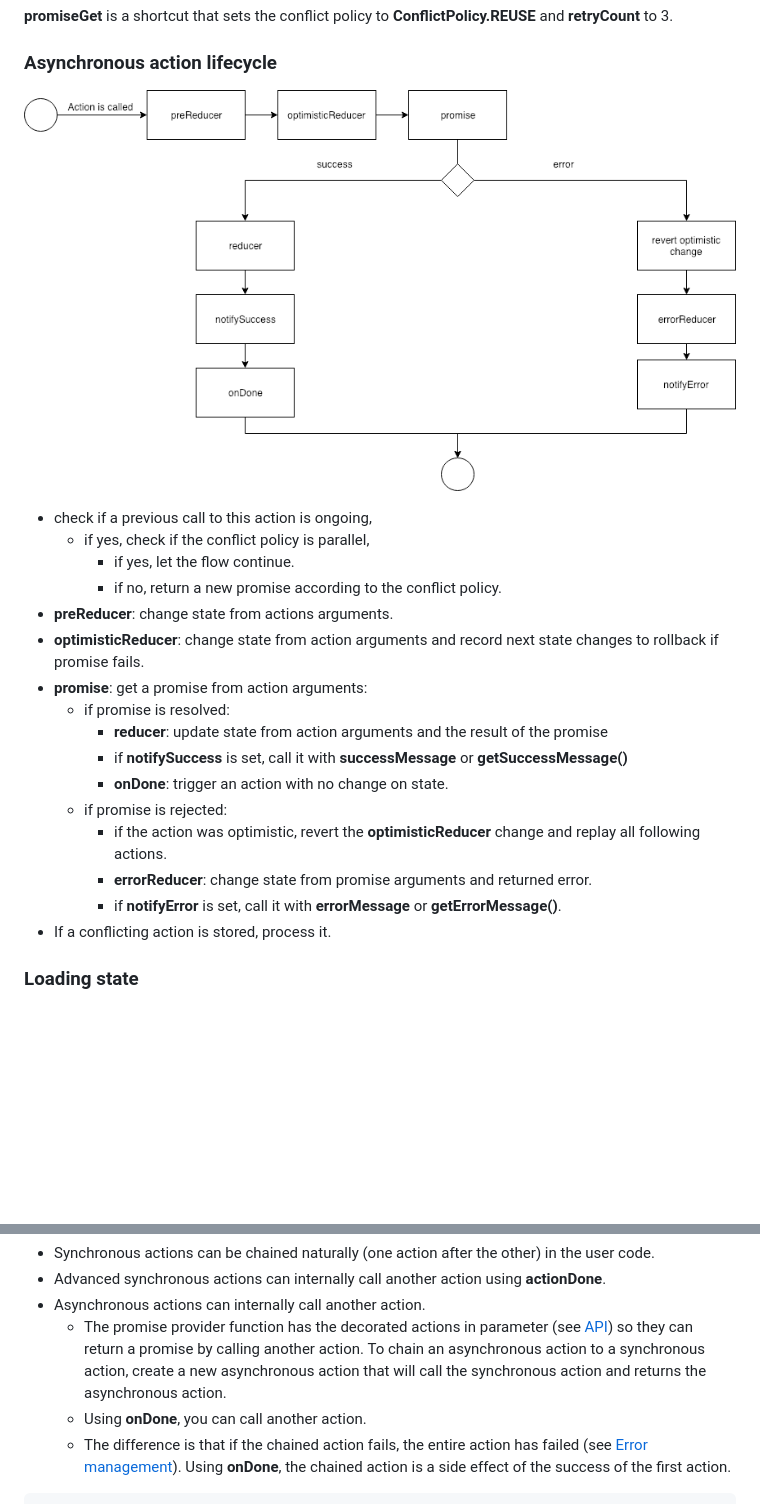
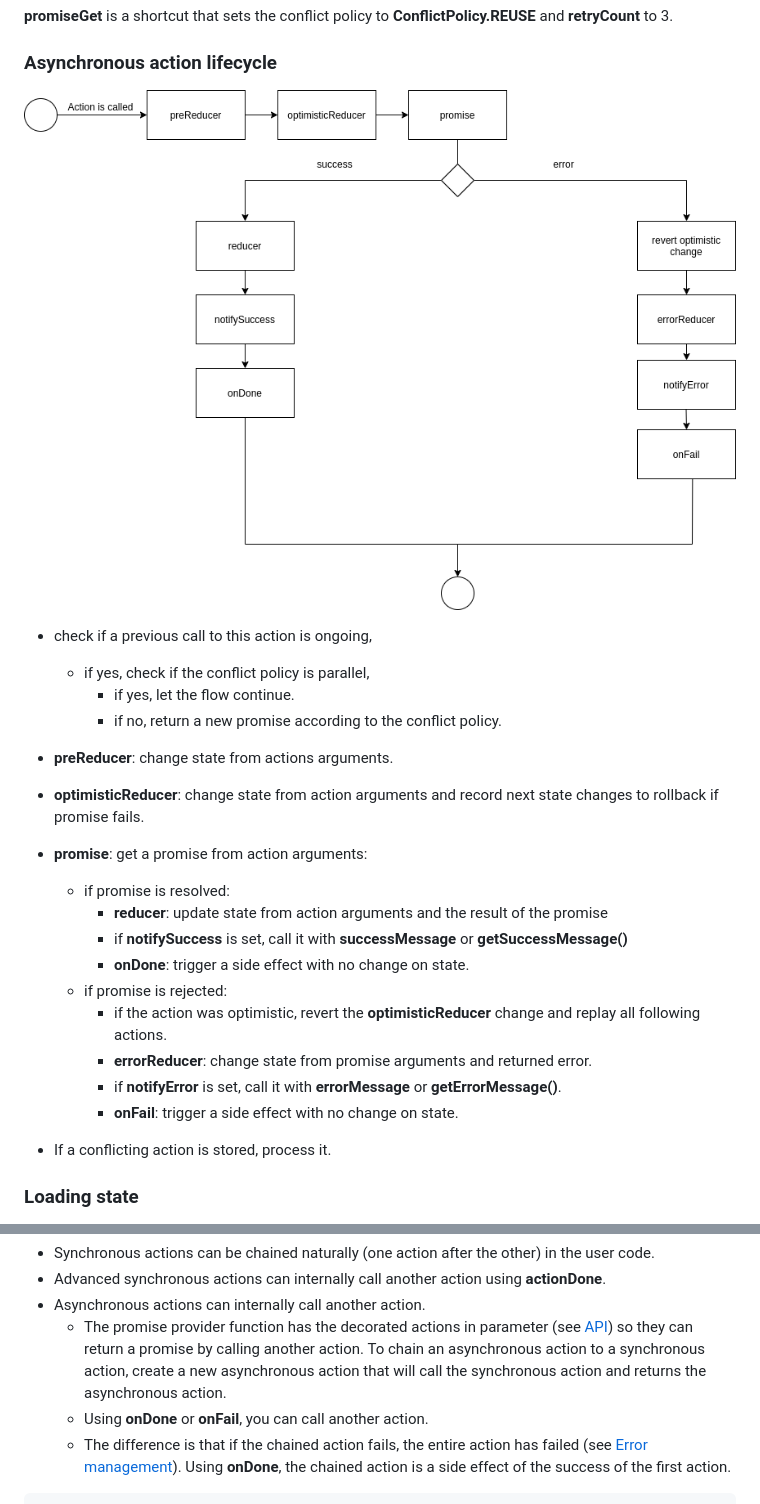
Before and after one commit to GlobalSport/state-decorator, a Markdown page: README.md, 2 parts joined by grey strips. Rendered like a GitHub page; pictures changed too: doc/StateDecoratorDiagram.png; blank space fills up the shorter version.

Commit message:
feat: onFail side effect

````diff
--- a/README.md
+++ b/README.md
@@ -268,14 +268,17 @@ If **null** is returned by **promise**, the action is aborted. It allows to canc
 - **preReducer**: change state from actions arguments.
 - **optimisticReducer**: change state from action arguments and record next state changes to rollback if promise fails.
 - **promise**: get a promise from action arguments:
+
   - if promise is resolved:
     - **reducer**: update state from action arguments and the result of the promise
     - if **notifySuccess** is set, call it with **successMessage** or **getSuccessMessage()**
-    - **onDone**: trigger an action with no change on state.
+    - **onDone**: trigger a side effect with no change on state.
   - if promise is rejected:
     - if the action was optimistic, revert the **optimisticReducer** change and replay all following actions.
     - **errorReducer**: change state from promise arguments and returned error.
     - if **notifyError** is set, call it with **errorMessage** or **getErrorMessage()**.
+    - **onFail**: trigger a side effect with no change on state.
+
 - If a conflicting action is stored, process it.
 
 ### Loading state
@@ -437,7 +440,7 @@ Synchronous and asynchronous actions can be chained.
 - Advanced synchronous actions can internally call another action using **actionDone**.
 - Asynchronous actions can internally call another action.
   - The promise provider function has the decorated actions in parameter (see [API](#API)) so they can return a promise by calling another action. To chain an asynchronous action to a synchronous action, create a new asynchronous action that will call the synchronous action and returns the asynchronous action.
-  - Using **onDone**, you can call another action.
+  - Using **onDone** or **onFail**, you can call another action.
   - The difference is that if the chained action fails, the entire action has failed (see [Error management](#ErrorManagement)). Using **onDone**, the chained action is a side effect of the success of the first action.
 
 ```typescript
````
Also changed, not shown: 3 other files.
